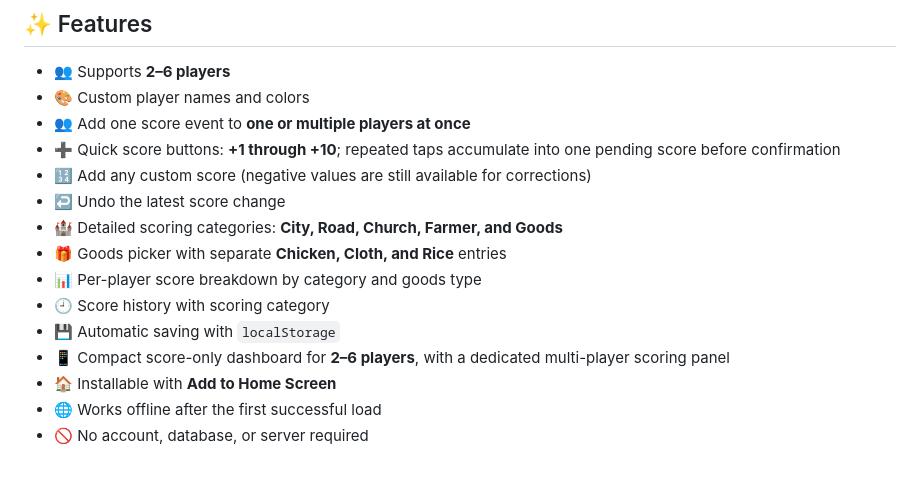
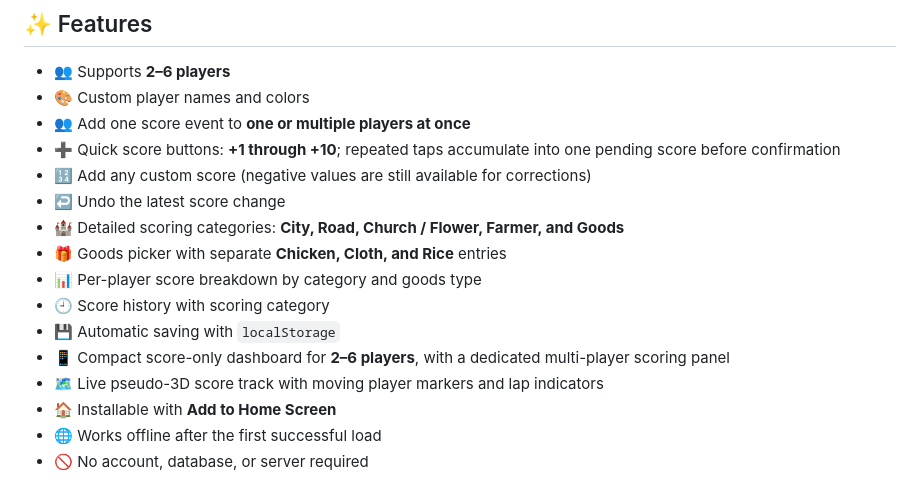
Before and after one commit to LeowPaiLoei/meeple-score, a Markdown page: README.md, the part around the change. Drawn GitHub-style.

Commit message:
Document live score track and flower category

```diff
--- a/README.md
+++ b/README.md
@@ -14,12 +14,13 @@ Designed to run smoothly on an iPad, Meeple Score replaces the physical scoring
 - ➕ Quick score buttons: **+1 through +10**; repeated taps accumulate into one pending score before confirmation
 - 🔢 Add any custom score (negative values are still available for corrections)
 - ↩️ Undo the latest score change
-- 🏰 Detailed scoring categories: **City, Road, Church, Farmer, and Goods**
+- 🏰 Detailed scoring categories: **City, Road, Church / Flower, Farmer, and Goods**
 - 🎁 Goods picker with separate **Chicken, Cloth, and Rice** entries
 - 📊 Per-player score breakdown by category and goods type
 - 🕘 Score history with scoring category
 - 💾 Automatic saving with `localStorage`
 - 📱 Compact score-only dashboard for **2–6 players**, with a dedicated multi-player scoring panel
+- 🗺️ Live pseudo-3D score track with moving player markers and lap indicators
 - 🏠 Installable with **Add to Home Screen**
 - 🌐 Works offline after the first successful load
 - 🚫 No account, database, or server required
```
